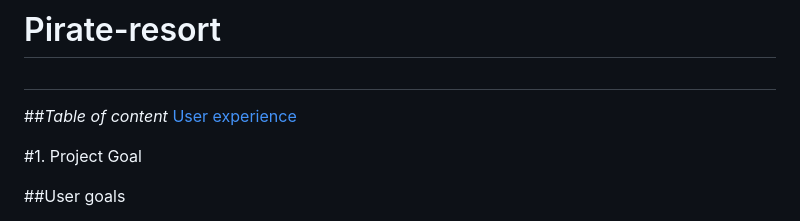
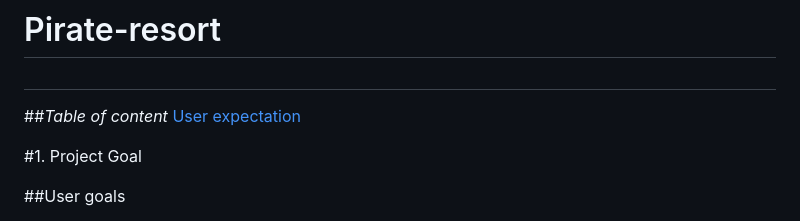
Before and after one commit to Agnogh/pirate-resort, a Markdown page: README.md, the part around the change. GitHub-like rendering.

Commit message:
hopefully correct link added now

```diff
--- a/README.md
+++ b/README.md
@@ -6,7 +6,7 @@
 
 
 ##*Table of content*
-[User experience](#user-exp)
+[User expectation](#user-expectation)
 
 #1. Project Goal
 
```
